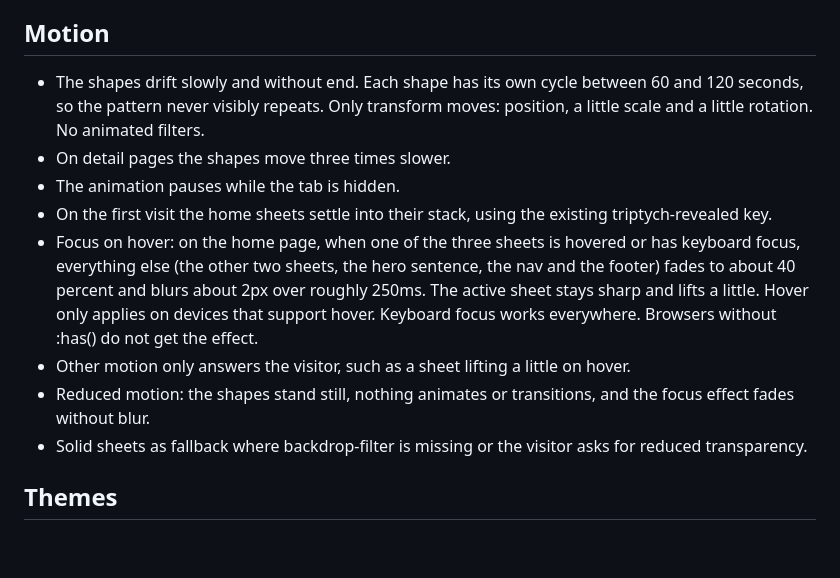
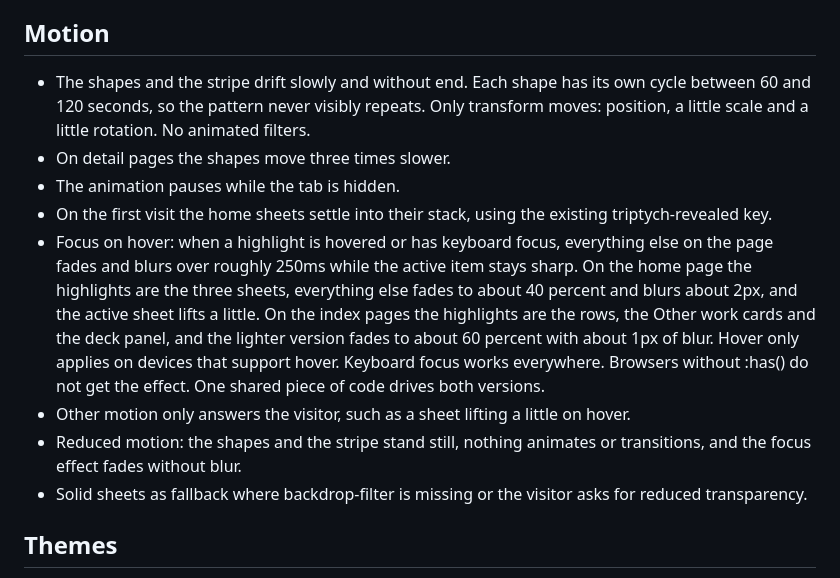
Before and after one commit to solomas/personal-site, a Markdown page: docs/design/redesign-plan.md, the part around one of its changes. GitHub-like rendering; blank space fills up the shorter version.

```diff
--- a/docs/design/redesign-plan.md
+++ b/docs/design/redesign-plan.md
@@ -42,13 +50,13 @@ Contact: one glass panel.
 Removed: numbered markers, the © label with (01), mono labels and the custom cursor.
 
 ## Motion
-- The shapes drift slowly and without end. Each shape has its own cycle between 60 and 120 seconds, so the pattern never visibly repeats. Only transform moves: position, a little scale and a little rotation. No animated filters.
+- The shapes and the stripe drift slowly and without end. Each shape has its own cycle between 60 and 120 seconds, so the pattern never visibly repeats. Only transform moves: position, a little scale and a little rotation. No animated filters.
 - On detail pages the shapes move three times slower.
 - The animation pauses while the tab is hidden.
 - On the first visit the home sheets settle into their stack, using the existing triptych-revealed key.
-- Focus on hover: on the home page, when one of the three sheets is hovered or has keyboard focus, everything else (the other two sheets, the hero sentence, the nav and the footer) fades to about 40 percent and blurs about 2px over roughly 250ms. The active sheet stays sharp and lifts a little. Hover only applies on devices that support hover. Keyboard focus works everywhere. Browsers without :has() do not get the effect.
+- Focus on hover: when a highlight is hovered or has keyboard focus, everything else on the page fades and blurs over roughly 250ms while the active item stays sharp. On the home page the highlights are the three sheets, everything else fades to about 40 percent and blurs about 2px, and the active sheet lifts a little. On the index pages the highlights are the rows, the Other work cards and the deck panel, and the lighter version fades to about 60 percent with about 1px of blur. Hover only applies on devices that support hover. Keyboard focus works everywhere. Browsers without :has() do not get the effect. One shared piece of code drives both versions.
 - Other motion only answers the visitor, such as a sheet lifting a little on hover.
-- Reduced motion: the shapes stand still, nothing animates or transitions, and the focus effect fades without blur.
+- Reduced motion: the shapes and the stripe stand still, nothing animates or transitions, and the focus effect fades without blur.
 - Solid sheets as fallback where backdrop-filter is missing or the visitor asks for reduced transparency.
 
 ## Themes
```
Also changed, not shown: other parts of docs/design/redesign-plan.md (+26 -18 lines), CLAUDE.md (+1 -1 lines).
